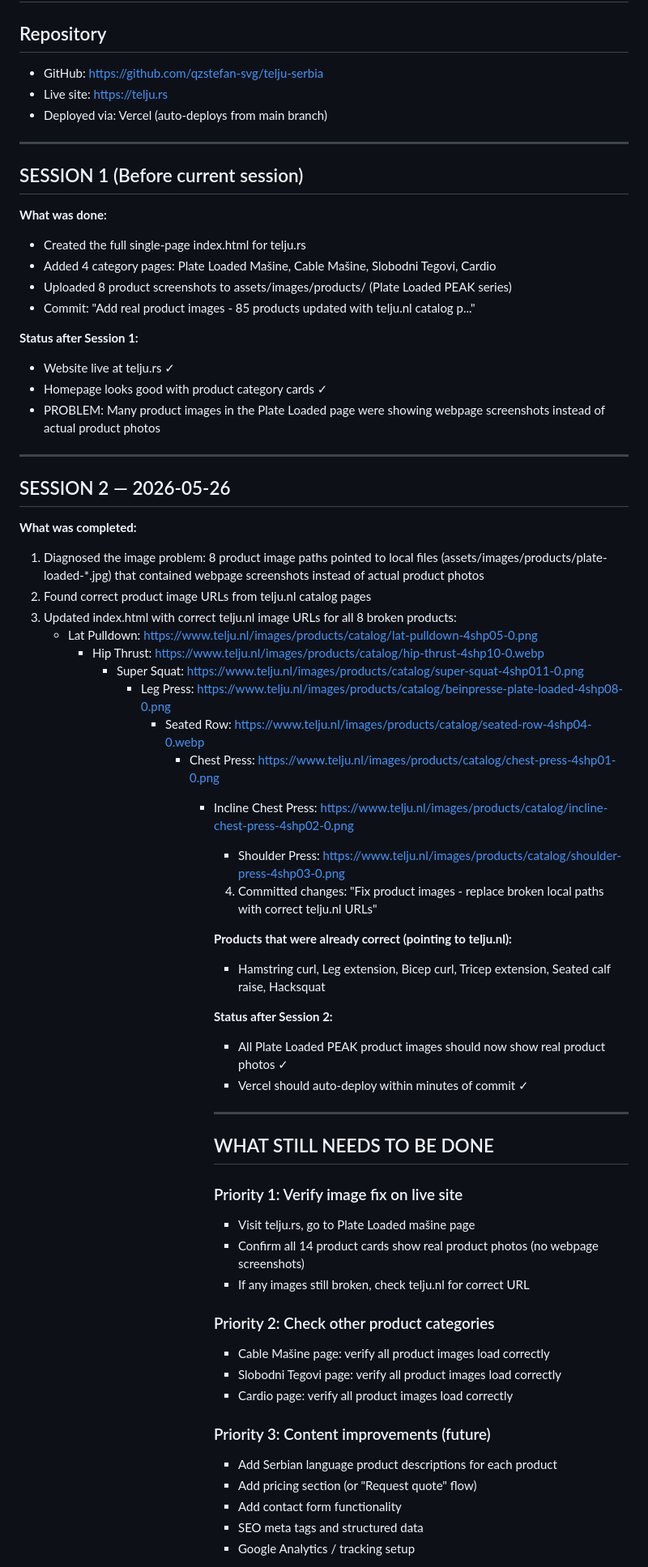
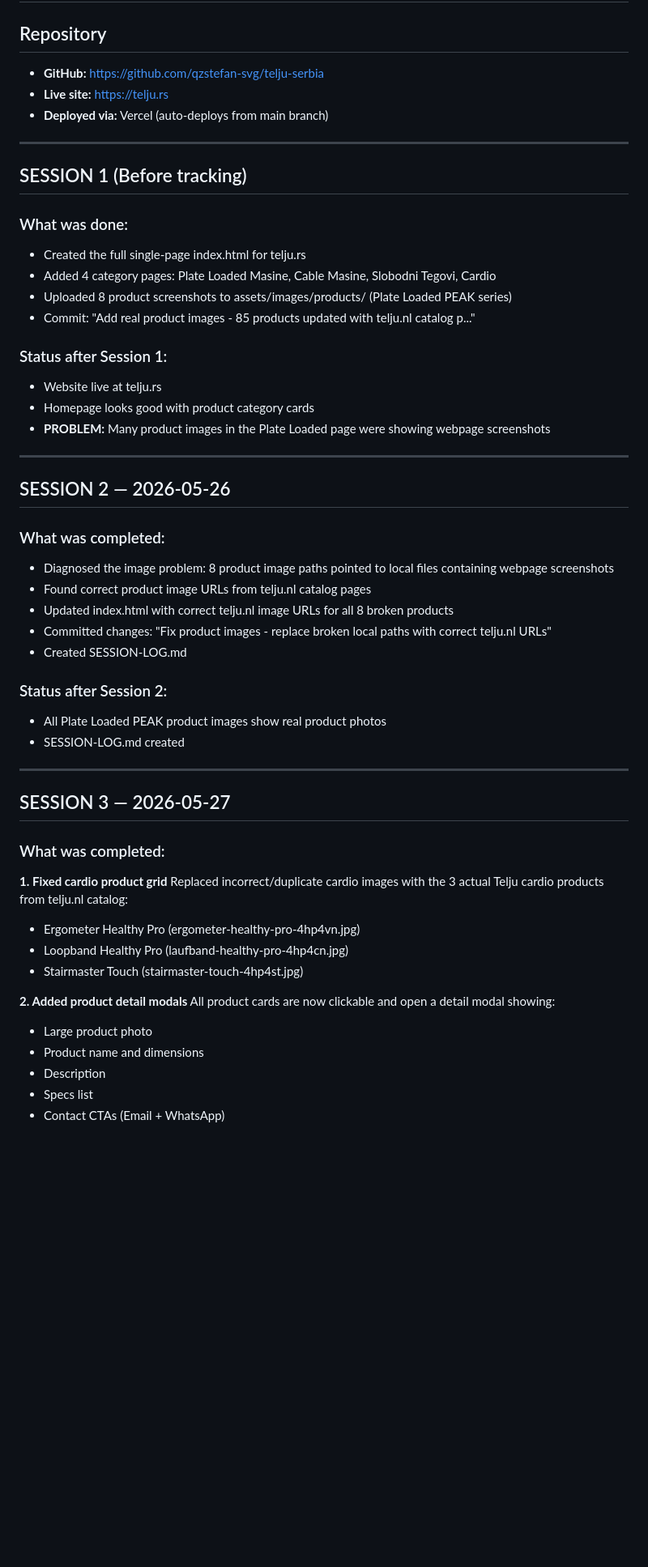
Before and after one commit to qzstefan-svg/telju-serbia, a Markdown page: SESSION-LOG.md, the part around one of its changes. Shown at 81% size. GitHub-like rendering; blank space fills up the shorter version.

Commit message:
Update SESSION-LOG.md for Session 3
Updated SESSION-LOG.md to improve formatting and clarity, added session details, and fixed product image paths.

```diff
--- a/SESSION-LOG.md
+++ b/SESSION-LOG.md
@@ -1,66 +1,57 @@
 # SESSION LOG — Telju Serbia Website
 
 ## Repository
-- GitHub: https://github.com/qzstefan-svg/telju-serbia
-- Live site: https://telju.rs
-- Deployed via: Vercel (auto-deploys from main branch)
+- **GitHub:** https://github.com/qzstefan-svg/telju-serbia
+- **Live site:** https://telju.rs
+- **Deployed via:** Vercel (auto-deploys from main branch)
 
 ---
 
-## SESSION 1 (Before current session)
-**What was done:**
+## SESSION 1 (Before tracking)
+
+### What was done:
 - Created the full single-page index.html for telju.rs
-- Added 4 category pages: Plate Loaded Mašine, Cable Mašine, Slobodni Tegovi, Cardio
+- Added 4 category pages: Plate Loaded Masine, Cable Masine, Slobodni Tegovi, Cardio
 - Uploaded 8 product screenshots to assets/images/products/ (Plate Loaded PEAK series)
 - Commit: "Add real product images - 85 products updated with telju.nl catalog p..."
 
-**Status after Session 1:**
-- Website live at telju.rs ✓
-- Homepage looks good with product category cards ✓
-- PROBLEM: Many product images in the Plate Loaded page were showing webpage screenshots instead of actual product photos
+### Status after Session 1:
+- Website live at telju.rs
+- Homepage looks good with product category cards
+- **PROBLEM:** Many product images in the Plate Loaded page were showing webpage screenshots
 
 ---
 
 ## SESSION 2 — 2026-05-26
-**What was completed:**
-1. Diagnosed the image problem: 8 product image paths pointed to local files (assets/images/products/plate-loaded-*.jpg) that contained webpage screenshots instead of actual product photos
-2. Found correct product image URLs from telju.nl catalog pages
-3. Updated index.html with correct telju.nl image URLs for all 8 broken products:
-   - Lat Pulldown: https://www.telju.nl/images/products/catalog/lat-pulldown-4shp05-0.png
-      - Hip Thrust: https://www.telju.nl/images/products/catalog/hip-thrust-4shp10-0.webp
-         - Super Squat: https://www.telju.nl/images/products/catalog/super-squat-4shp011-0.png
-            - Leg Press: https://www.telju.nl/images/products/catalog/beinpresse-plate-loaded-4shp08-0.png
-               - Seated Row: https://www.telju.nl/images/products/catalog/seated-row-4shp04-0.webp
-                  - Chest Press: https://www.telju.nl/images/products/catalog/chest-press-4shp01-0.png
-                     - Incline Chest Press: https://www.telju.nl/images/products/catalog/incline-chest-press-4shp02-0.png
-                        - Shoulder Press: https://www.telju.nl/images/products/catalog/shoulder-press-4shp03-0.png
-                        4. Committed changes: "Fix product images - replace broken local paths with correct telju.nl URLs"
 
-                        **Products that were already correct (pointing to telju.nl):**
-                        - Hamstring curl, Leg extension, Bicep curl, Tricep extension, Seated calf raise, Hacksquat
+### What was completed:
+- Diagnosed the image problem: 8 product image paths pointed to local files containing webpage screenshots
+- Found correct product image URLs from telju.nl catalog pages
+- Updated index.html with correct telju.nl image URLs for all 8 broken products
+- Committed changes: "Fix product images - replace broken local paths with correct telju.nl URLs"
+- Created SESSION-LOG.md
 
-                        **Status after Session 2:**
-                        - All Plate Loaded PEAK product images should now show real product photos ✓
-                        - Vercel should auto-deploy within minutes of commit ✓
+### Status after Session 2:
+- All Plate Loaded PEAK product images show real product photos
+- SESSION-LOG.md created
 
-                        ---
+---
 
-                        ## WHAT STILL NEEDS TO BE DONE
+## SESSION 3 — 2026-05-27
 
-                        ### Priority 1: Verify image fix on live site
-                        - Visit telju.rs, go to Plate Loaded mašine page
-                        - Confirm all 14 product cards show real product photos (no webpage screenshots)
-                        - If any images still broken, check telju.nl for correct URL
+### What was completed:
 
-                        ### Priority 2: Check other product categories
-                        - Cable Mašine page: verify all product images load correctly
-                        - Slobodni Tegovi page: verify all product images load correctly
-                        - Cardio page: verify all product images load correctly
+**1. Fixed cardio product grid**
+Replaced incorrect/duplicate cardio images with the 3 actual Telju cardio products from telju.nl catalog:
+- Ergometer Healthy Pro (ergometer-healthy-pro-4hp4vn.jpg)
+- Loopband Healthy Pro (laufband-healthy-pro-4hp4cn.jpg)
+- Stairmaster Touch (stairmaster-touch-4hp4st.jpg)
 
-                        ### Priority 3: Content improvements (future)
-                        - Add Serbian language product descriptions for each product
-                        - Add pricing section (or "Request quote" flow)
-                        - Add contact form functionality
-                        - SEO meta tags and structured data
-                        - Google Analytics / tracking setup
+**2. Added product detail modals**
+All product cards are now clickable and open a detail modal showing:
+- Large product photo
+- Product name and dimensions
+- Description
+- Specs list
+- Contact CTAs (Email + WhatsApp)
 
```
Also changed, not shown: other parts of SESSION-LOG.md (+52 -18 lines).
